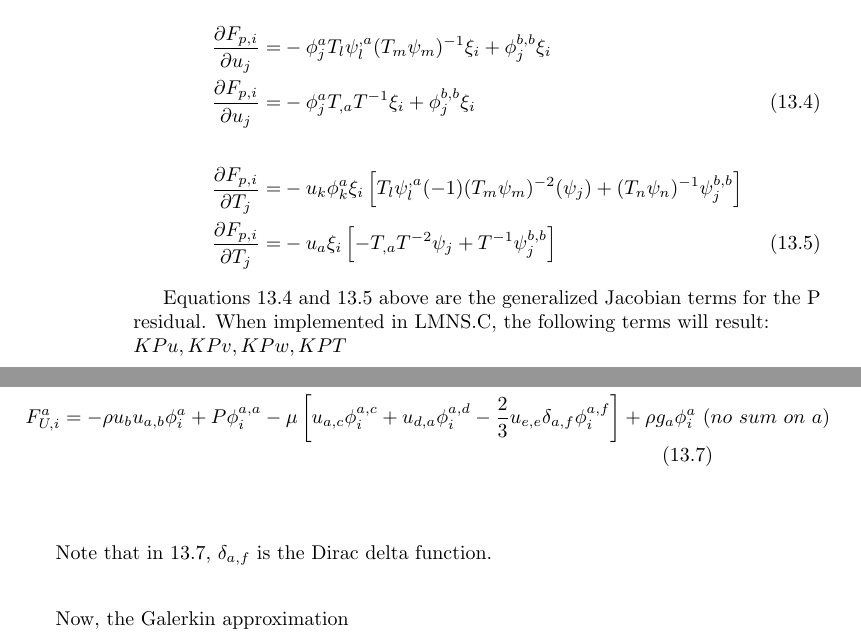
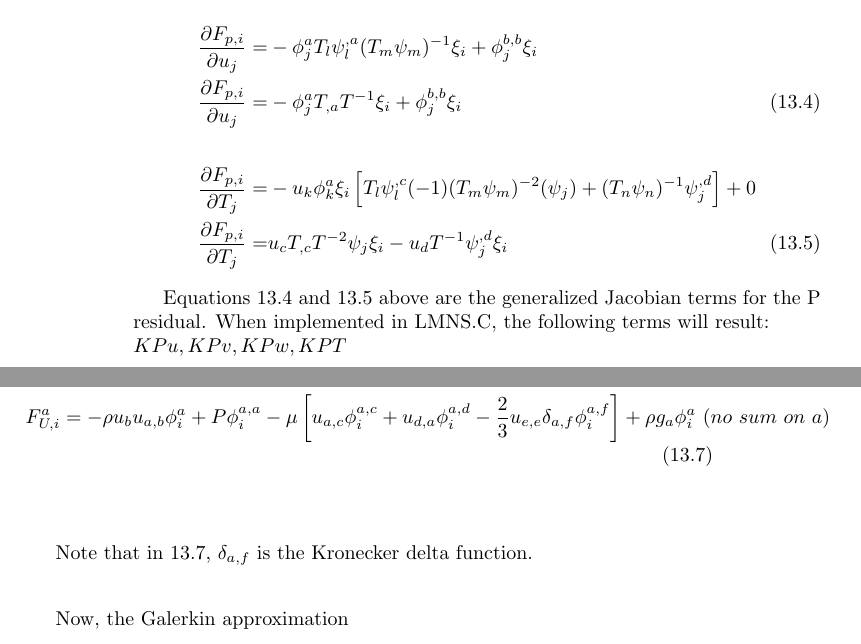
Before and after one commit to grinsfem/theory_doc, a LaTeX thesis (main.tex, which reads derivations/low_mach_navier_stokes_jacobians/low_mach_navier_stokes.tex): two parts of pages 20 and 21 of 23, joined at a grey line, cut so that both start at the same text. Compiled offline with pdfLaTeX.

Commit message:
Fixed a few small typos

```diff
--- a/derivations/low_mach_navier_stokes_jacobians/low_mach_navier_stokes.tex
+++ b/derivations/low_mach_navier_stokes_jacobians/low_mach_navier_stokes.tex
@@ -52,8 +52,9 @@ The P residual is a function of velocity, $U$, and temperature, $T$, so derivati
     \frac{\partial F_{p,i}}{\partial u_j} = &-\phi_j^{a} T_l \psi_l^{,a} (T_m \psi_m)^{-1} \xi_i + \phi_j^{b,b} \xi_i \nonumber \\
     \frac{\partial F_{p,i}}{\partial u_j} = &-\phi_j^{a} T_{,a} T^{-1} \xi_i + \phi_j^{b,b} \xi_i \label {fp_du}\\
     \nonumber \\
-    \frac{\partial F_{p,i}}{\partial T_j} = &-u_k \phi_k^a \xi_i \left [ T_l \psi_l^{,a} (-1) (T_m \psi_m)^{-2} (\psi_j) + (T_n \psi_n)^{-1} \psi_j^{b,b} \right ] \nonumber \\
-    \frac{\partial F_{p,i}}{\partial T_j} = &-u_a \xi_i \left [ -T_{,a} T^{-2} \psi_j + T^{-1} \psi_j^{b,b} \right ] \label{fp_dT}
+    \frac{\partial F_{p,i}}{\partial T_j} = &-u_k \phi_k^a \xi_i \left [ T_l
+\psi_l^{,c} (-1) (T_m \psi_m)^{-2} (\psi_j) + (T_n \psi_n)^{-1} \psi_j^{,d} \right ] + 0 \nonumber \\
+    \frac{\partial F_{p,i}}{\partial T_j} = &u_c T_{,c} T^{-2} \psi_j \xi_i - u_d T^{-1} \psi_j^{,d} \xi_i \label{fp_dT}
 \end{align}
 
 Equations \ref{fp_du} and \ref{fp_dT} above are the generalized Jacobian terms for the P residual. When implemented in LMNS.C, the following terms will result:\\
@@ -68,7 +69,7 @@ The U residual is given in vector and tensor notation as follows:
     F_{U,i}^a &= -\rho u_b u_{a,b} \phi_i^a + P\phi_i^{a,a} - \mu \left [u_{a,c} \phi_i^{a,c} + u_{d,a} \phi_i^{a,d} - \frac{2}{3} u_{e,e} \delta_{a,f} \phi_i^{a,f} \right ] + \rho g_a \phi_i^a \ (no \ sum \ on \ a) \label{Fui_tensor}
 \end{align}
 
-Note that in \ref{Fui_tensor}, $\delta_{a,f}$ is the Dirac delta function. \\
+Note that in \ref{Fui_tensor}, $\delta_{a,f}$ is the Kronecker delta function. \\
 
 Now, the Galerkin approximation
 
```
Also changed, not shown: derivations/low_mach_navier_stokes_jacobians/low_mach_navier_stokes.tex (2 more changed lines).
